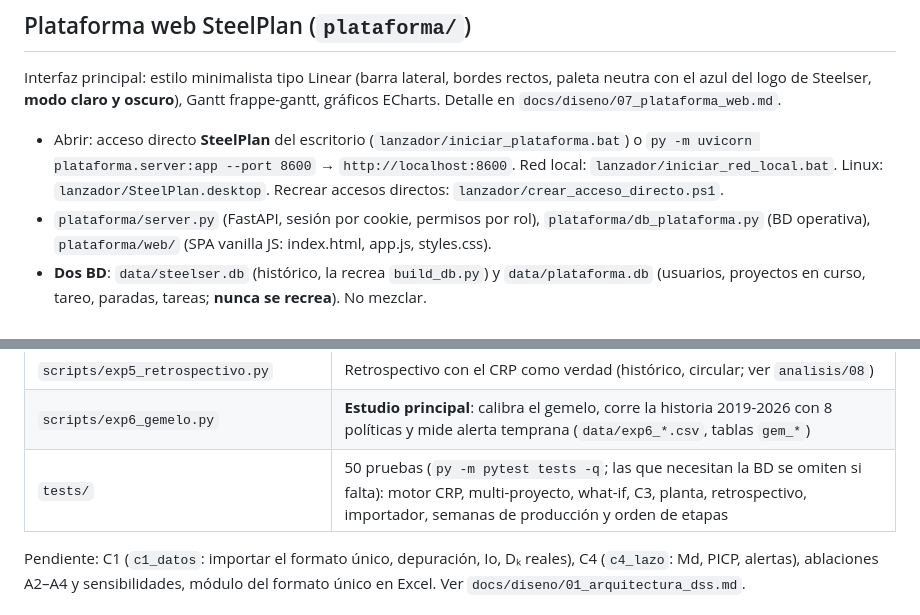
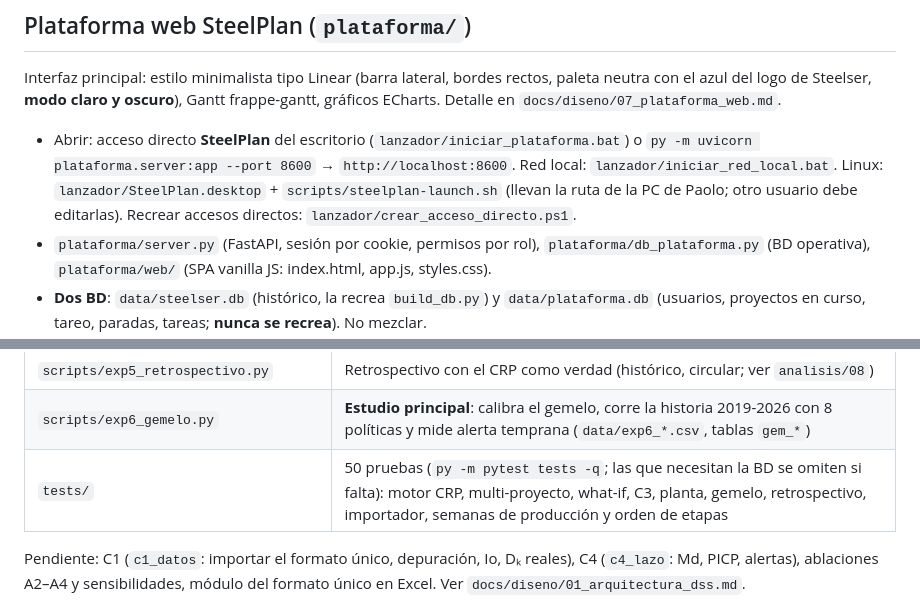
Before and after one commit to nikolmedina27/Tesina, a Markdown page: CLAUDE.md, 2 parts joined by grey strips. Rendered like a GitHub page.

```diff
--- a/CLAUDE.md
+++ b/CLAUDE.md
@@ -70,7 +70,7 @@ docs/guia/                entorno Python y comandos
 ## Plataforma web SteelPlan (`plataforma/`)
 
 Interfaz principal: estilo minimalista tipo Linear (barra lateral, bordes rectos, paleta neutra con el azul del logo de Steelser, **modo claro y oscuro**), Gantt frappe-gantt, gráficos ECharts. Detalle en `docs/diseno/07_plataforma_web.md`.
-- Abrir: acceso directo **SteelPlan** del escritorio (`lanzador/iniciar_plataforma.bat`) o `py -m uvicorn plataforma.server:app --port 8600` → `http://localhost:8600`. Red local: `lanzador/iniciar_red_local.bat`. Linux: `lanzador/SteelPlan.desktop`. Recrear accesos directos: `lanzador/crear_acceso_directo.ps1`.
+- Abrir: acceso directo **SteelPlan** del escritorio (`lanzador/iniciar_plataforma.bat`) o `py -m uvicorn plataforma.server:app --port 8600` → `http://localhost:8600`. Red local: `lanzador/iniciar_red_local.bat`. Linux: `lanzador/SteelPlan.desktop` + `scripts/steelplan-launch.sh` (llevan la ruta de la PC de Paolo; otro usuario debe editarlas). Recrear accesos directos: `lanzador/crear_acceso_directo.ps1`.
 - `plataforma/server.py` (FastAPI, sesión por cookie, permisos por rol), `plataforma/db_plataforma.py` (BD operativa), `plataforma/web/` (SPA vanilla JS: index.html, app.js, styles.css).
 - **Dos BD**: `data/steelser.db` (histórico, la recrea `build_db.py`) y `data/plataforma.db` (usuarios, proyectos en curso, tareo, paradas, tareas; **nunca se recrea**). No mezclar.
 - **Diseño (v2.4)**: tokens de color en `:root` y `:root[data-tema="oscuro"]` de `styles.css` (los nombres antiguos `--azul`, `--gris`… son alias); `--radio: 0`. El tema (claro, oscuro, sistema) y las preferencias del Gemelo 3D se guardan en `localStorage` (`sp_tema`, `sp_prefs`) y se cambian en la vista **Configuración** (`#/config`) o con el botón de la barra lateral. El logo está en `plataforma/web/img/` (extraído del logo de Steelser). Gráficos: tema `sp-oscuro` registrado en `app.js`.
@@ -115,7 +115,7 @@ Interfaz principal: estilo minimalista tipo Linear (barra lateral, bordes rectos
 | `scripts/exp1_prediccion.py`, `exp2_backtest.py`, `exp3_frontera.py`, `exp4_ablacion.py` | Experimentos; resultados en `data/*.csv`. exp1 y exp4 usan los 5 escenarios; exp2 y exp3 se corrieron con 4 |
 | `scripts/exp5_retrospectivo.py` | Retrospectivo con el CRP como verdad (histórico, circular; ver `analisis/08`) |
 | `scripts/exp6_gemelo.py` | **Estudio principal**: calibra el gemelo, corre la historia 2019-2026 con 8 políticas y mide alerta temprana (`data/exp6_*.csv`, tablas `gem_*`) |
-| `tests/` | 50 pruebas (`py -m pytest tests -q`; las que necesitan la BD se omiten si falta): motor CRP, multi-proyecto, what-if, C3, planta, retrospectivo, importador, semanas de producción y orden de etapas |
+| `tests/` | 50 pruebas (`py -m pytest tests -q`; las que necesitan la BD se omiten si falta): motor CRP, multi-proyecto, what-if, C3, planta, gemelo, retrospectivo, importador, semanas de producción y orden de etapas |
 
 Pendiente: C1 (`c1_datos`: importar el formato único, depuración, Io, Dₖ reales), C4 (`c4_lazo`: Md, PICP, alertas), ablaciones A2–A4 y sensibilidades, módulo del formato único en Excel. Ver `docs/diseno/01_arquitectura_dss.md`.
 
```
Also changed, not shown: README.md (+2 -2 lines), docs/diseno/07_plataforma_web.md (+3 -1 lines).
